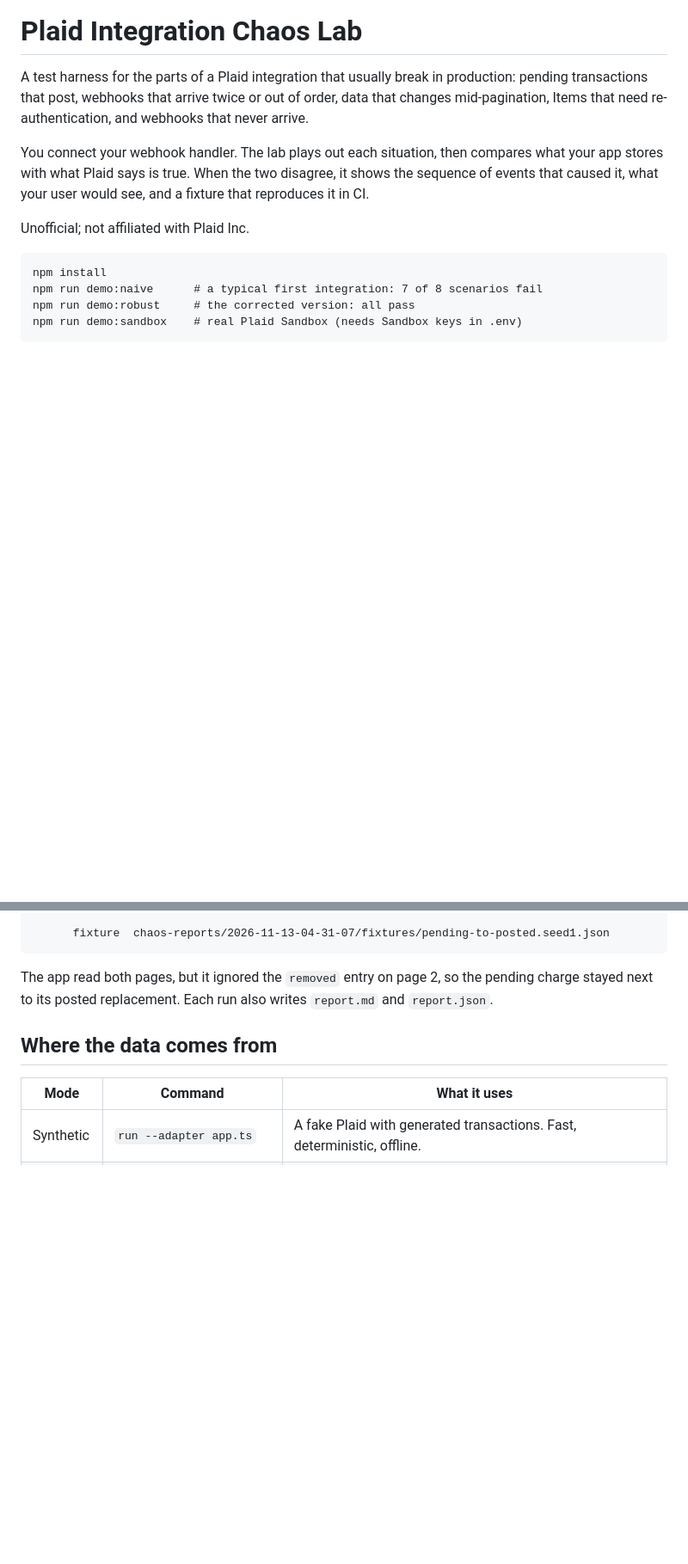
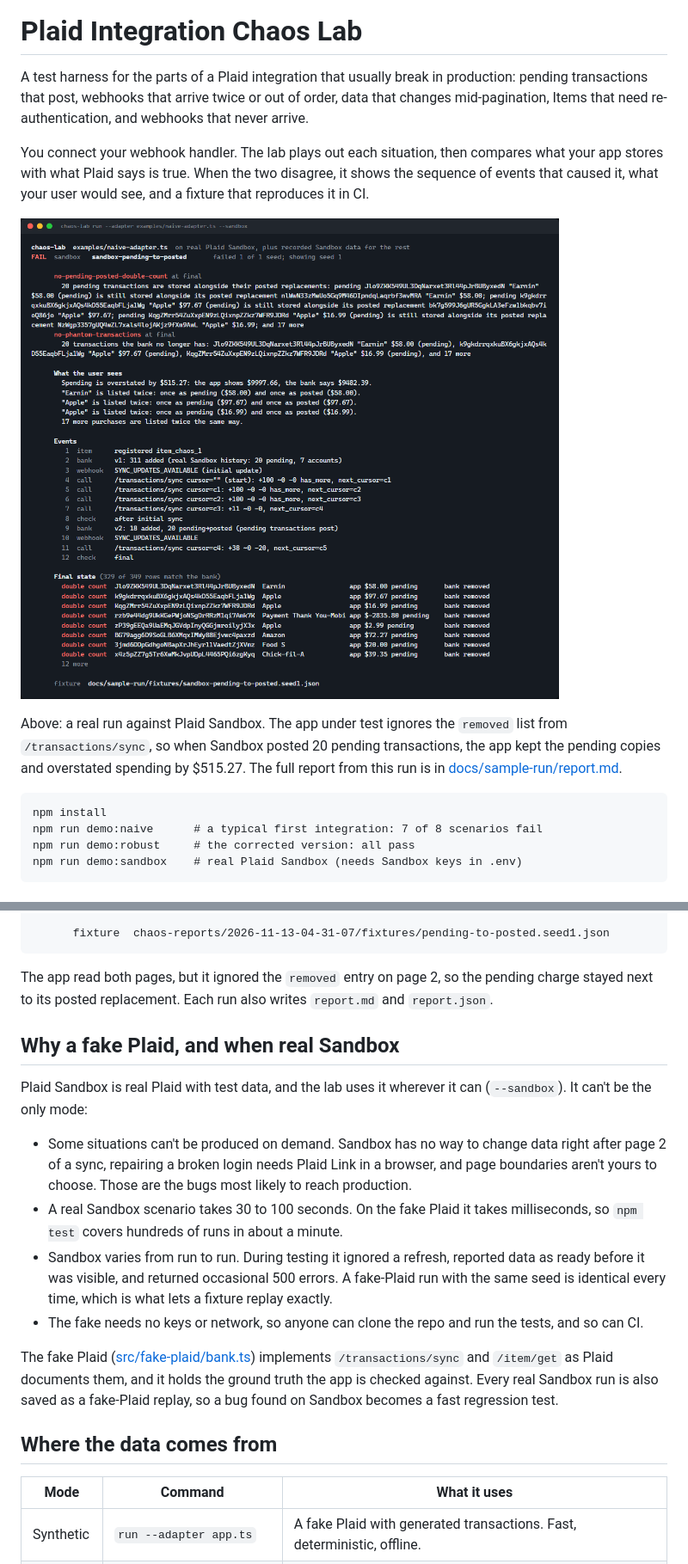
Before and after one commit to bmbtran/plaid-chaos-lab, a Markdown page: README.md, 2 parts joined by grey strips. Shown at 86% size. Drawn GitHub-style; pictures changed too: docs/images/sandbox-double-count.png (added); blank space fills up the shorter version.

````diff
--- a/README.md
+++ b/README.md
@@ -4,7 +4,10 @@ A test harness for the parts of a Plaid integration that usually break in produc
 
 You connect your webhook handler. The lab plays out each situation, then compares what your app stores with what Plaid says is true. When the two disagree, it shows the sequence of events that caused it, what your user would see, and a fixture that reproduces it in CI.
 
-Unofficial; not affiliated with Plaid Inc.
+
+![chaos-lab catching a pending-to-posted double count on real Plaid Sandbox data](docs/images/sandbox-double-count.png)
+
+Above: a real run against Plaid Sandbox. The app under test ignores the `removed` list from `/transactions/sync`, so when Sandbox posted 20 pending transactions, the app kept the pending copies and overstated spending by $515.27. The full report from this run is in [docs/sample-run/report.md](docs/sample-run/report.md).
 
 ```
 npm install
@@ -40,6 +43,17 @@ FAIL  pending-to-posted               failed 3 of 3 seeds; showing seed 1
 ```
 
 The app read both pages, but it ignored the `removed` entry on page 2, so the pending charge stayed next to its posted replacement. Each run also writes `report.md` and `report.json`.
+
+## Why a fake Plaid, and when real Sandbox
+
+Plaid Sandbox is real Plaid with test data, and the lab uses it wherever it can (`--sandbox`). It can't be the only mode:
+
+- Some situations can't be produced on demand. Sandbox has no way to change data right after page 2 of a sync, repairing a broken login needs Plaid Link in a browser, and page boundaries aren't yours to choose. Those are the bugs most likely to reach production.
+- A real Sandbox scenario takes 30 to 100 seconds. On the fake Plaid it takes milliseconds, so `npm test` covers hundreds of runs in about a minute.
+- Sandbox varies from run to run. During testing it ignored a refresh, reported data as ready before it was visible, and returned occasional 500 errors. A fake-Plaid run with the same seed is identical every time, which is what lets a fixture replay exactly.
+- The fake needs no keys or network, so anyone can clone the repo and run the tests, and so can CI.
+
+The fake Plaid ([src/fake-plaid/bank.ts](src/fake-plaid/bank.ts)) implements `/transactions/sync` and `/item/get` as Plaid documents them, and it holds the ground truth the app is checked against. Every real Sandbox run is also saved as a fake-Plaid replay, so a bug found on Sandbox becomes a fast regression test.
 
 ## Where the data comes from
 
````
Also changed, not shown: docs/sample-run/report.md (added, +267 -0 lines), 10 other files.
